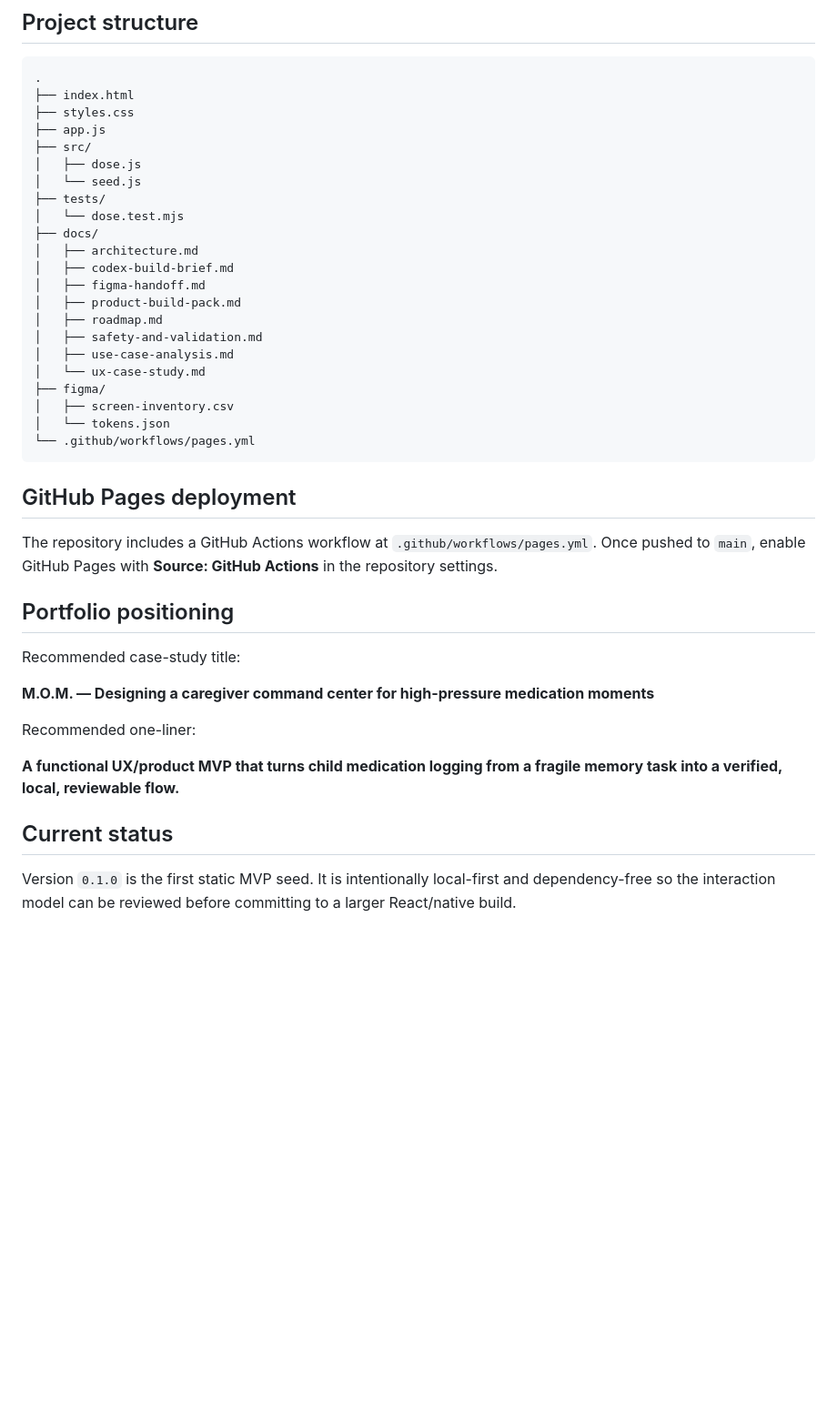
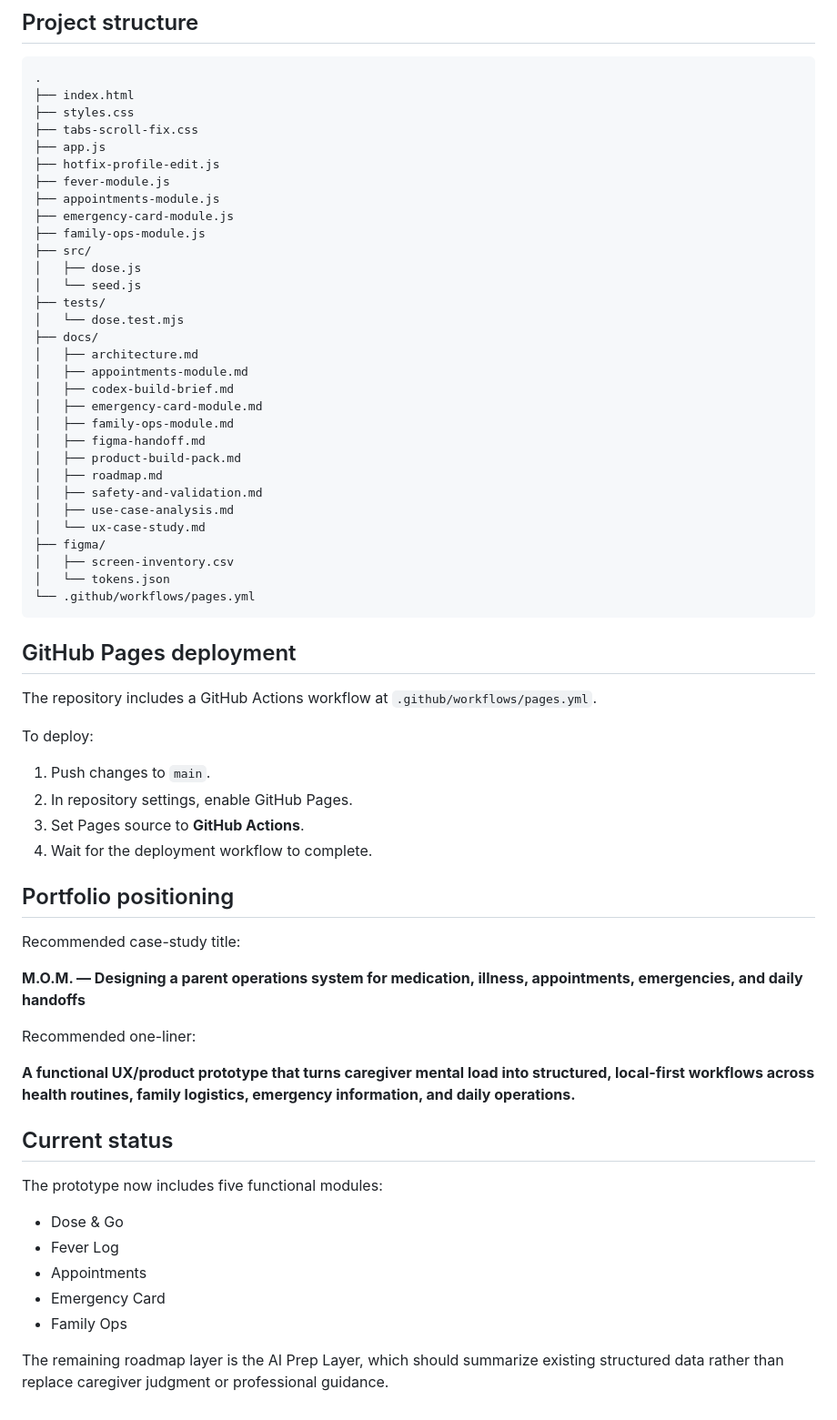
Before and after one commit to vikkats/M.O.M.---Mental-Operations-Manager., a Markdown page: README.md, the part around one of its changes. Shown at 91% size. Rendered like a GitHub page; blank space fills up the shorter version.

```diff
--- a/README.md
+++ b/README.md
@@ -56,7 +164,13 @@ npm run check
 .
 ├── index.html
 ├── styles.css
+├── tabs-scroll-fix.css
 ├── app.js
+├── hotfix-profile-edit.js
+├── fever-module.js
+├── appointments-module.js
+├── emergency-card-module.js
+├── family-ops-module.js
 ├── src/
 │   ├── dose.js
 │   └── seed.js
@@ -64,7 +178,10 @@ npm run check
 │   └── dose.test.mjs
 ├── docs/
 │   ├── architecture.md
+│   ├── appointments-module.md
 │   ├── codex-build-brief.md
+│   ├── emergency-card-module.md
+│   ├── family-ops-module.md
 │   ├── figma-handoff.md
 │   ├── product-build-pack.md
 │   ├── roadmap.md
@@ -79,18 +196,33 @@ npm run check
 
 ## GitHub Pages deployment
 
-The repository includes a GitHub Actions workflow at `.github/workflows/pages.yml`. Once pushed to `main`, enable GitHub Pages with **Source: GitHub Actions** in the repository settings.
+The repository includes a GitHub Actions workflow at `.github/workflows/pages.yml`.
+
+To deploy:
+
+1. Push changes to `main`.
+2. In repository settings, enable GitHub Pages.
+3. Set Pages source to **GitHub Actions**.
+4. Wait for the deployment workflow to complete.
 
 ## Portfolio positioning
 
 Recommended case-study title:
 
-**M.O.M. — Designing a caregiver command center for high-pressure medication moments**
+**M.O.M. — Designing a parent operations system for medication, illness, appointments, emergencies, and daily handoffs**
 
 Recommended one-liner:
 
-**A functional UX/product MVP that turns child medication logging from a fragile memory task into a verified, local, reviewable flow.**
+**A functional UX/product prototype that turns caregiver mental load into structured, local-first workflows across health routines, family logistics, emergency information, and daily operations.**
 
 ## Current status
 
-Version `0.1.0` is the first static MVP seed. It is intentionally local-first and dependency-free so the interaction model can be reviewed before committing to a larger React/native build.
+The prototype now includes five functional modules:
+
+- Dose & Go
+- Fever Log
+- Appointments
+- Emergency Card
+- Family Ops
+
+The remaining roadmap layer is the AI Prep Layer, which should summarize existing structured data rather than replace caregiver judgment or professional guidance.
```
Also changed, not shown: other parts of README.md (+124 -16 lines).
